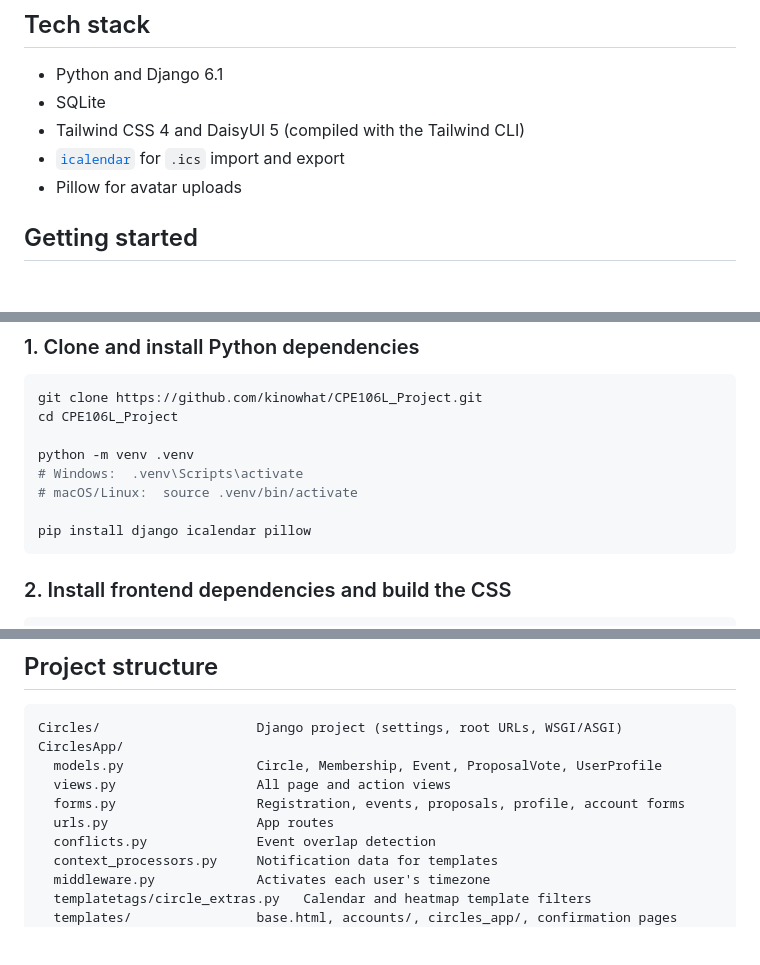
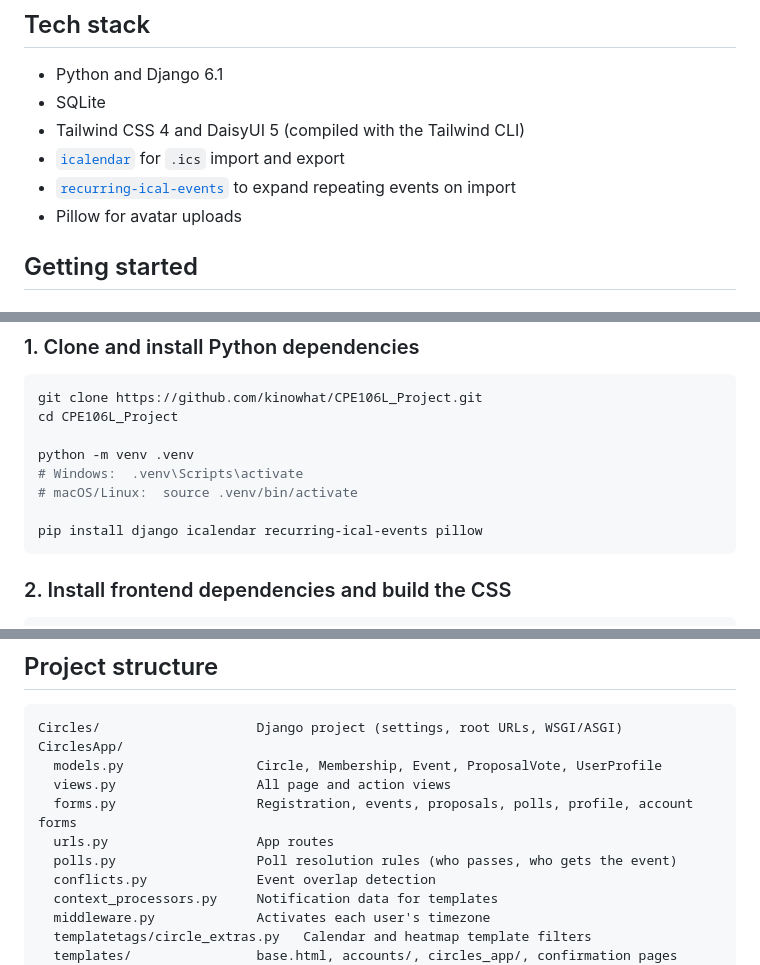
Before and after one commit to kinowhat/CPE106L_Project, a Markdown page: Circles/README.md, 3 parts joined by grey strips. Rendered like a GitHub page; blank space fills up the shorter version.

````diff
--- a/Circles/README.md
+++ b/Circles/README.md
@@ -48,6 +61,7 @@ Built for CPE106L.
 - SQLite
 - Tailwind CSS 4 and DaisyUI 5 (compiled with the Tailwind CLI)
 - [`icalendar`](https://pypi.org/project/icalendar/) for `.ics` import and export
+- [`recurring-ical-events`](https://pypi.org/project/recurring-ical-events/) to expand repeating events on import
 - Pillow for avatar uploads
 
 ## Getting started
@@ -66,7 +80,7 @@ python -m venv .venv
 # Windows:  .venv\Scripts\activate
 # macOS/Linux:  source .venv/bin/activate
 
-pip install django icalendar pillow
+pip install django icalendar recurring-ical-events pillow
 ```
 
 ### 2. Install frontend dependencies and build the CSS
@@ -95,8 +109,9 @@ Circles/                    Django project (settings, root URLs, WSGI/ASGI)
 CirclesApp/
   models.py                 Circle, Membership, Event, ProposalVote, UserProfile
   views.py                  All page and action views
-  forms.py                  Registration, events, proposals, profile, account forms
+  forms.py                  Registration, events, proposals, polls, profile, account forms
   urls.py                   App routes
+  polls.py                  Poll resolution rules (who passes, who gets the event)
   conflicts.py              Event overlap detection
   context_processors.py     Notification data for templates
   middleware.py             Activates each user's timezone
````
Also changed, not shown: other parts of Circles/README.md (+40 -18 lines).
